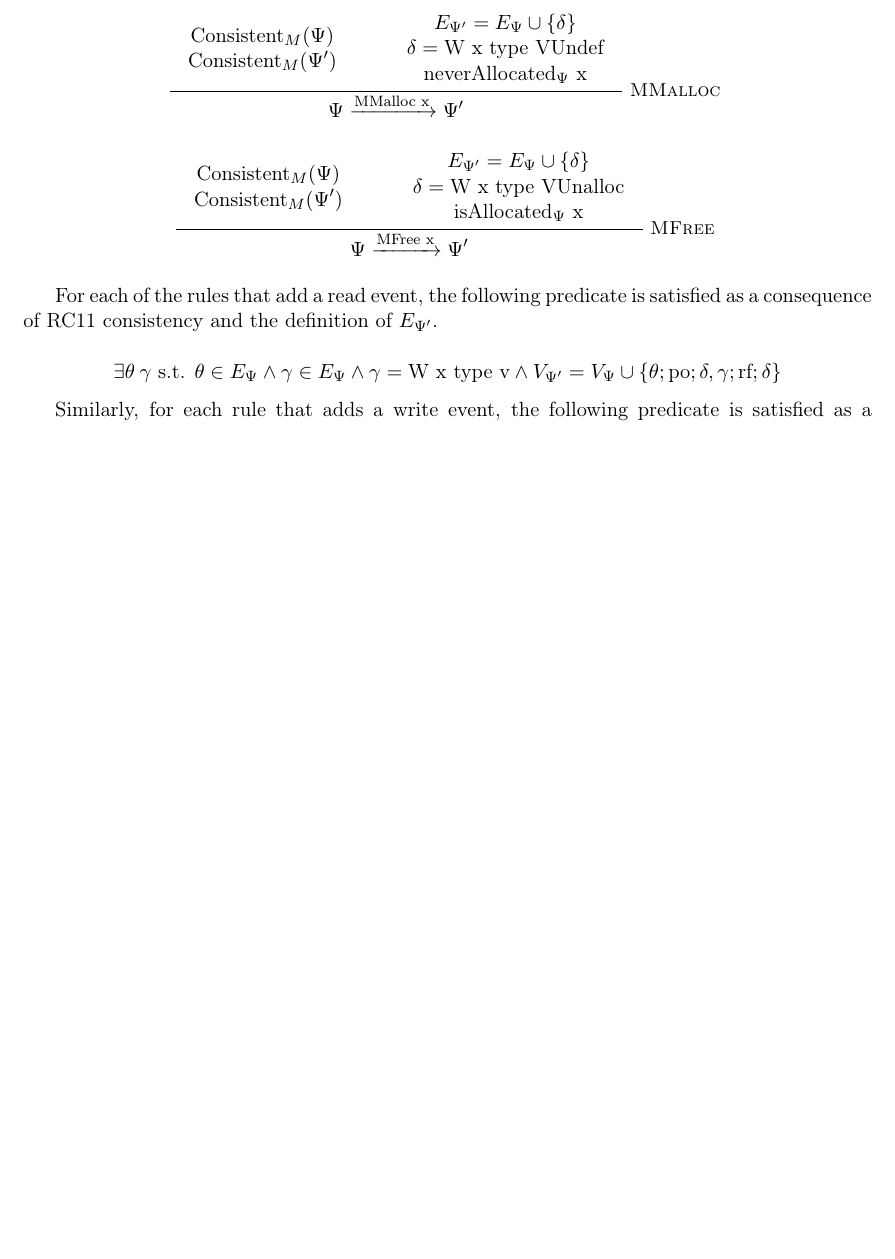
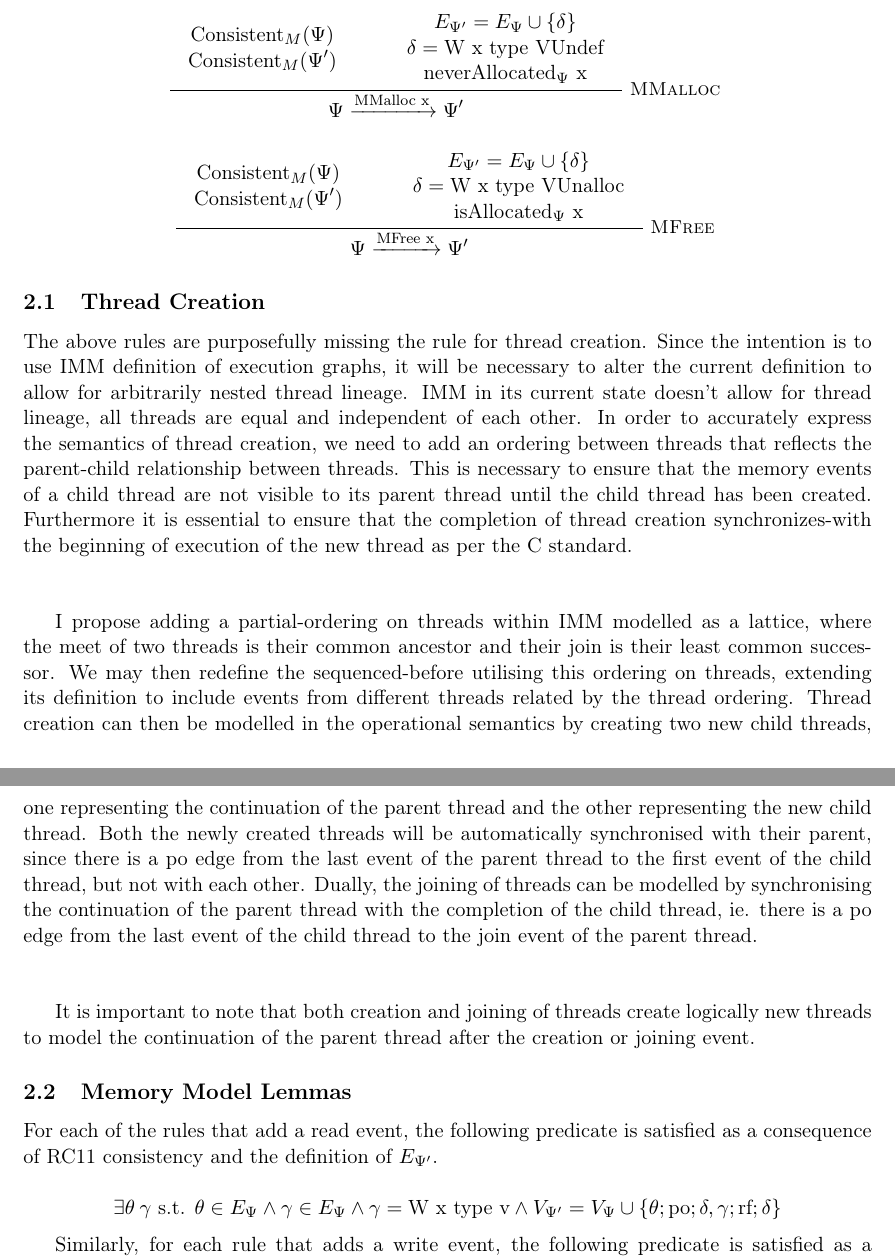
Before and after one commit to borgben/CompCertC11, a LaTeX document (latex-project/main.tex, which reads latex-project/sections/design.tex): part of page 4 of 6 before the commit and two parts of pages 4 and 5 of 6 after it, the two joined at a grey line, cut so that both start at the same text, the shorter picture padded with empty space. Compiled offline with pdfLaTeX.

Commit message:
Design Draft, Proposal for Thread Creation and Thread Join

```diff
--- a/latex-project/sections/design.tex
+++ b/latex-project/sections/design.tex
@@ -179,6 +179,21 @@ The \(\text{neverAllocated}_{\Psi}\), is defined to be true if the only event on
 
 \end{mathpar}
 
+\subsection{Thread Creation}
+The above rules are purposefully missing the rule for thread creation. Since the intention is to use IMM definition of execution graphs, it will be necessary to alter the current definition to allow for arbitrarily nested thread lineage.
+IMM in its current state doesn't allow for thread lineage, all threads are equal and independent of each other. In order to accurately express the semantics of thread creation, we need to add an ordering between threads that
+reflects the parent-child relationship between threads. This is necessary to ensure that the memory events of a child thread are not visible to its parent thread until the child thread has been created.
+Furthermore it is essential to ensure that the completion of thread creation synchronizes-with the beginning of execution of the new thread as per the C standard. \\\\
+
+I propose adding a partial-ordering on threads within IMM modelled as a lattice, where the meet of two threads is their common ancestor and their join is their least common successor.
+We may then redefine the sequenced-before utilising this ordering on threads, extending its definition to include events from different threads related by the thread ordering.
+Thread creation can then be modelled in the operational semantics by creating two new child threads, one representing the continuation of the parent thread and the other representing the new child thread.
+Both the newly created threads will be automatically synchronised with their parent, since there is a po edge from the last event of the parent thread to the first event of the child thread, but not with each other.
+Dually, the joining of threads can be modelled by synchronising the continuation of the parent thread with the completion of the child thread, ie. there is a po edge from the last event of the child thread to the join event of the parent thread. \\\\
+
+It is important to note that both creation and joining of threads create logically new threads to model the continuation of the parent thread after the creation or joining event.
+\subsection{Memory Model Lemmas}
+
 For each of the rules that add a read event, the following predicate is satisfied as a consequence of RC11 consistency and the definition of \(E_{\Psi'}\).
 
 \[
```
Also changed, not shown: latex-project/sections/design.tex (2 more changed lines), 2 other files.
